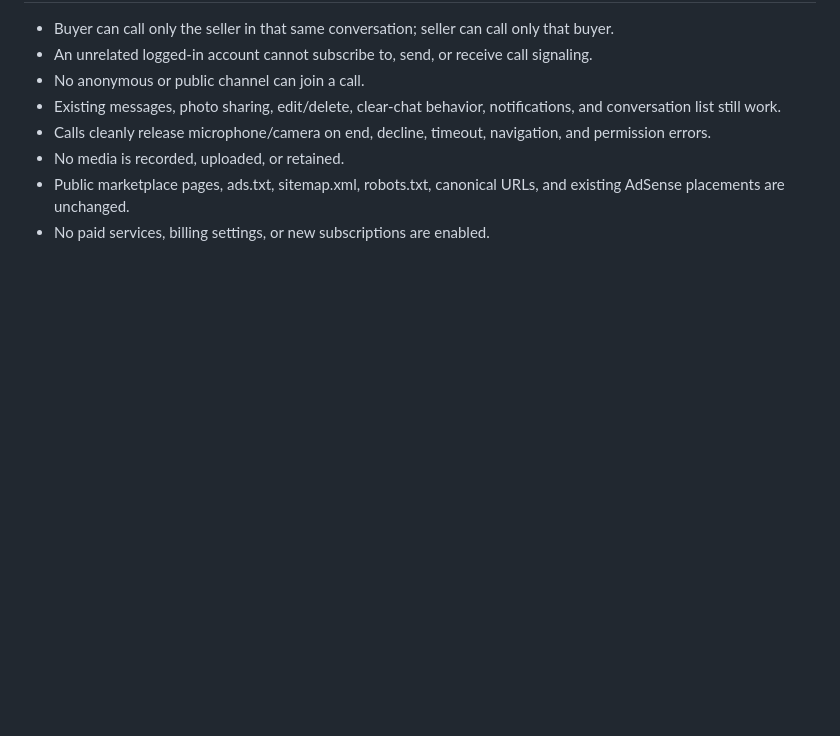
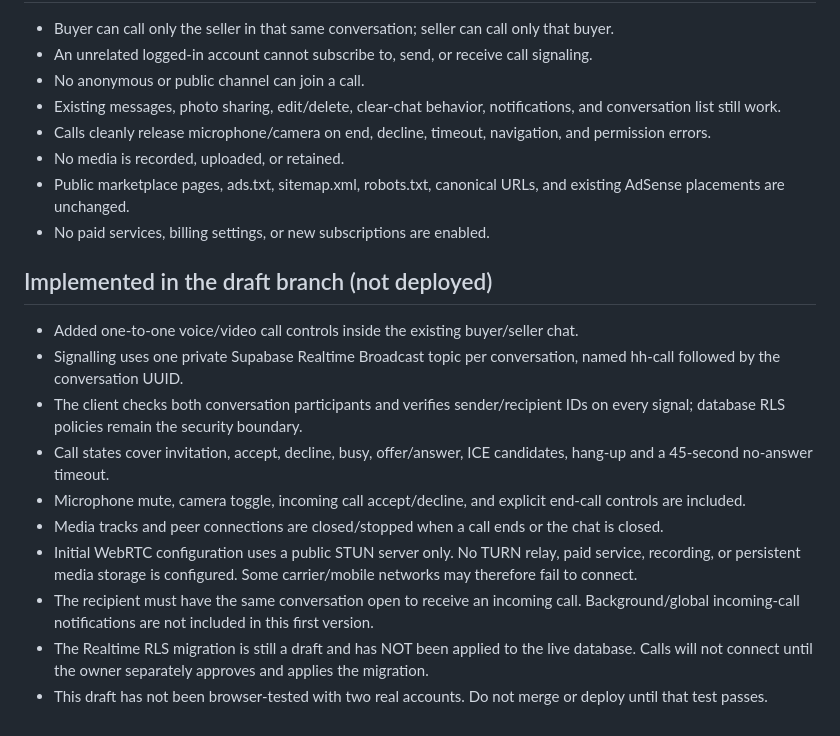
Before and after one commit to chidinjokuoma9-dotcom/HarvestHome-, a Markdown page: docs/VOICE_VIDEO_CALLING_PLAN.md, the part around the change. GitHub-like rendering; blank space fills up the shorter version.

Commit message:
Document implemented call flow and testing limits

```diff
--- a/docs/VOICE_VIDEO_CALLING_PLAN.md
+++ b/docs/VOICE_VIDEO_CALLING_PLAN.md
@@ -50,3 +50,16 @@ Add optional one-to-one voice and video calls inside an existing buyer–seller
 - No media is recorded, uploaded, or retained.
 - Public marketplace pages, ads.txt, sitemap.xml, robots.txt, canonical URLs, and existing AdSense placements are unchanged.
 - No paid services, billing settings, or new subscriptions are enabled.
+
+
+## Implemented in the draft branch (not deployed)
+- Added one-to-one voice/video call controls inside the existing buyer/seller chat.
+- Signalling uses one private Supabase Realtime Broadcast topic per conversation, named hh-call followed by the conversation UUID.
+- The client checks both conversation participants and verifies sender/recipient IDs on every signal; database RLS policies remain the security boundary.
+- Call states cover invitation, accept, decline, busy, offer/answer, ICE candidates, hang-up and a 45-second no-answer timeout.
+- Microphone mute, camera toggle, incoming call accept/decline, and explicit end-call controls are included.
+- Media tracks and peer connections are closed/stopped when a call ends or the chat is closed.
+- Initial WebRTC configuration uses a public STUN server only. No TURN relay, paid service, recording, or persistent media storage is configured. Some carrier/mobile networks may therefore fail to connect.
+- The recipient must have the same conversation open to receive an incoming call. Background/global incoming-call notifications are not included in this first version.
+- The Realtime RLS migration is still a draft and has NOT been applied to the live database. Calls will not connect until the owner separately approves and applies the migration.
+- This draft has not been browser-tested with two real accounts. Do not merge or deploy until that test passes.
```
